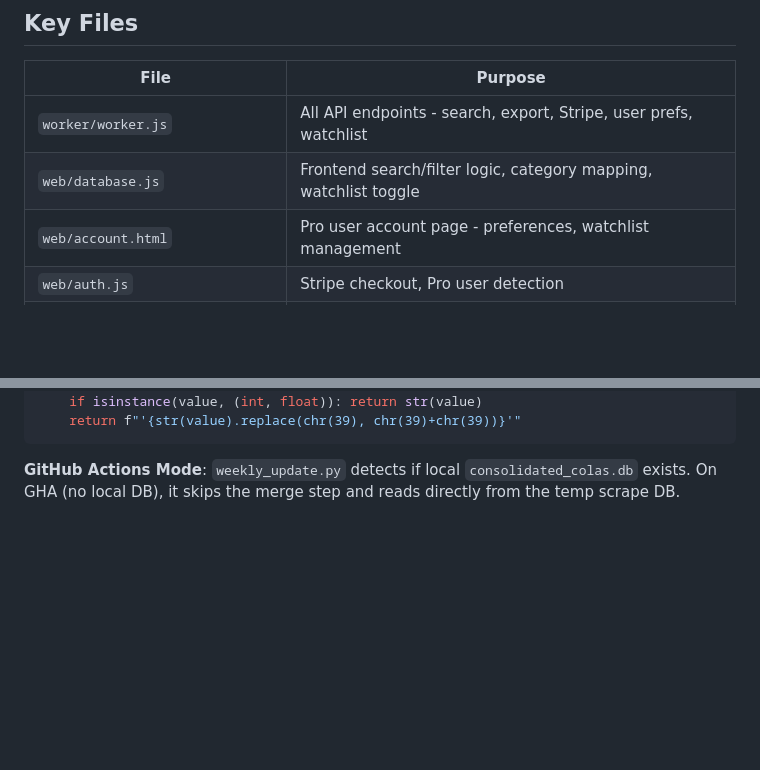
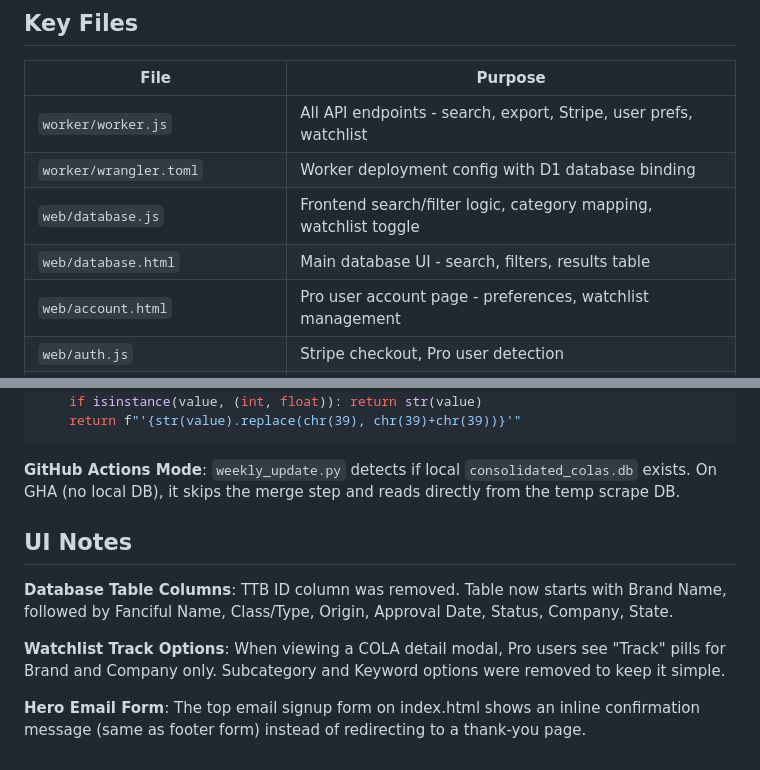
Before and after one commit to macstock10/bevalc-intelligence, a Markdown page: .claude/CLAUDE.md, 2 parts joined by grey strips. GitHub-like rendering; blank space fills up the shorter version.

Commit message:
Add missing details to CLAUDE.md context file
- Added wrangler.toml and database.html to Key Files table
- Added UI Notes section documenting current UI state:
  - Database table columns (TTB ID removed)
  - Watchlist track options (brand/company only)
  - Hero email form inline confirmation

🤖 Generated with [Claude Code](https://claude.com/claude-code)

Co-Authored-By: Claude Opus 4.5 <noreply@anthropic.com>

````diff
--- a/.claude/CLAUDE.md
+++ b/.claude/CLAUDE.md
@@ -100,7 +100,9 @@ python -m src.cli resume  # Resume interrupted scrape
 | File | Purpose |
 |------|---------|
 | `worker/worker.js` | All API endpoints - search, export, Stripe, user prefs, watchlist |
+| `worker/wrangler.toml` | Worker deployment config with D1 database binding |
 | `web/database.js` | Frontend search/filter logic, category mapping, watchlist toggle |
+| `web/database.html` | Main database UI - search, filters, results table |
 | `web/account.html` | Pro user account page - preferences, watchlist management |
 | `web/auth.js` | Stripe checkout, Pro user detection |
 | `scripts/weekly_update.py` | TTB scraper + D1 sync (main automation) |
@@ -184,3 +186,11 @@ def escape_sql_value(value):
 ```
 
 **GitHub Actions Mode**: `weekly_update.py` detects if local `consolidated_colas.db` exists. On GHA (no local DB), it skips the merge step and reads directly from the temp scrape DB.
+
+## UI Notes
+
+**Database Table Columns**: TTB ID column was removed. Table now starts with Brand Name, followed by Fanciful Name, Class/Type, Origin, Approval Date, Status, Company, State.
+
+**Watchlist Track Options**: When viewing a COLA detail modal, Pro users see "Track" pills for Brand and Company only. Subcategory and Keyword options were removed to keep it simple.
+
+**Hero Email Form**: The top email signup form on index.html shows an inline confirmation message (same as footer form) instead of redirecting to a thank-you page.
````
